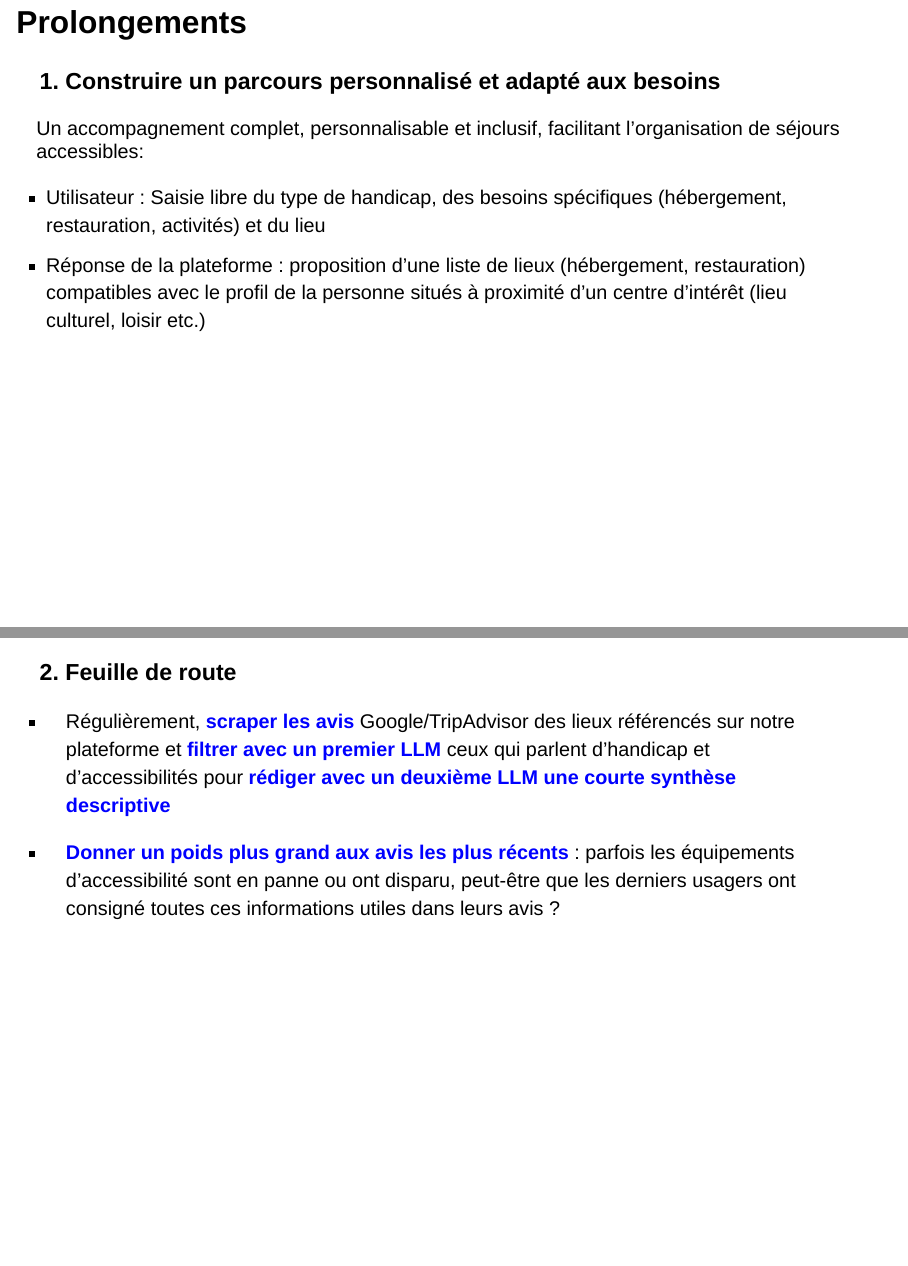
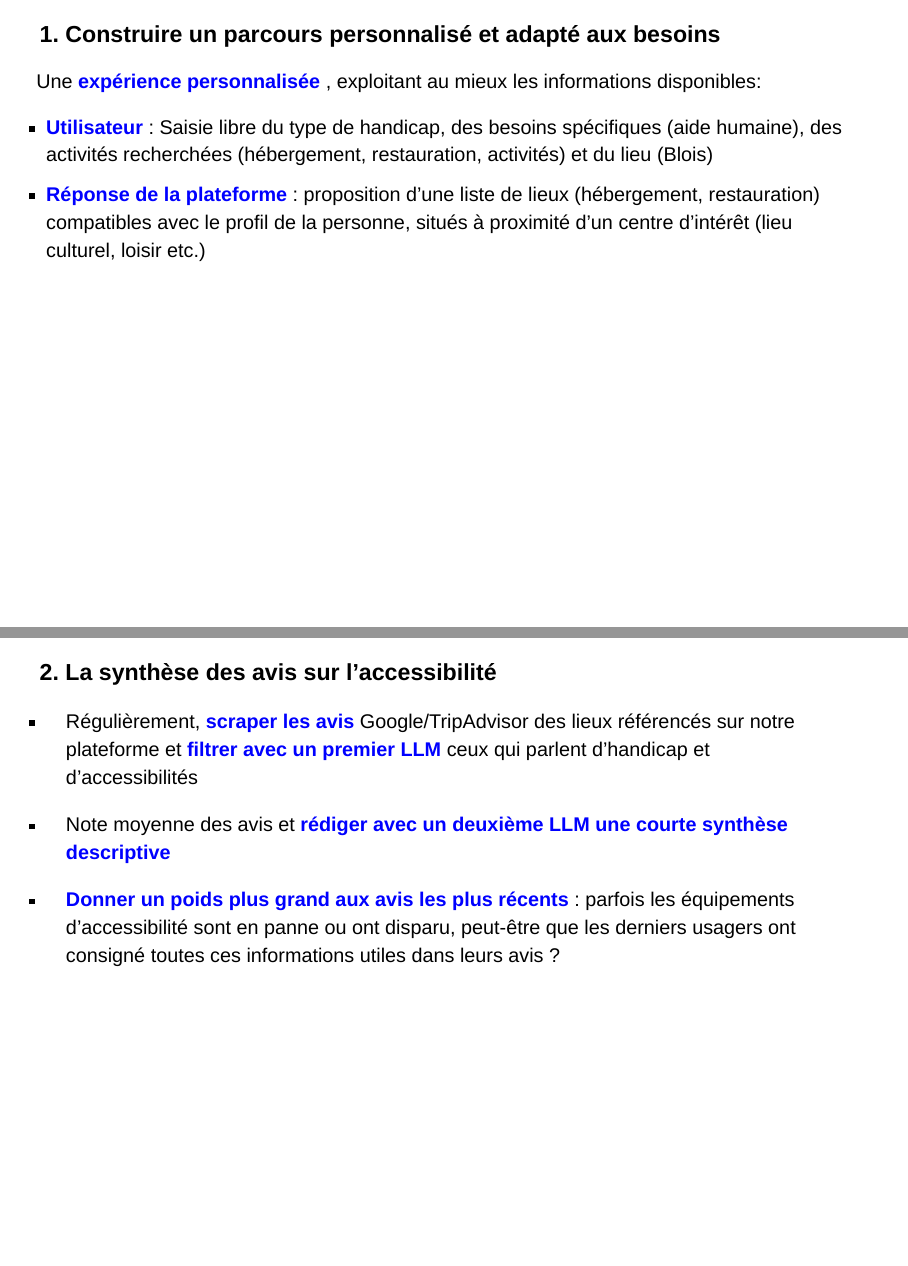
Before and after one commit to melinahillion/Hackathon_Accessibilite, a Quarto document (Presentation_Livrable.qmd): pages 6 and 7 of 7 before the commit and pages 7 and 8 of 8 after it, joined at a grey line. Rendered offline with R 4.5, knitr and Pandoc in place of Quarto, with nearby package versions; drawn as Slidy slides in place of the format the file asks for.

Commit message:
Prolongements

```diff
--- a/Presentation_Livrable.qmd
+++ b/Presentation_Livrable.qmd
@@ -32,17 +32,21 @@ format: revealjs
 
 ## Prolongements
 
+---
+
 ### 1. Construire un parcours personnalisé et adapté aux besoins
 
-Un accompagnement complet, personnalisable et inclusif, facilitant l’organisation de séjours accessibles:
+Une <span style="color: blue;font-weight: bold;"> expérience personnalisée </span>, exploitant au mieux les informations disponibles:
 
-- Utilisateur : Saisie libre du type de handicap, des besoins spécifiques (hébergement, restauration, activités) et du lieu
-- Réponse de la plateforme : proposition d'une liste de lieux (hébergement, restauration) compatibles avec le profil de la personne situés à proximité d'un centre d'intérêt (lieu culturel, loisir etc.)
+- <span style="color: blue;font-weight: bold;"> Utilisateur </span> : Saisie libre du type de handicap, des besoins spécifiques (aide humaine), des activités recherchées (hébergement, restauration, activités) et du lieu (Blois)
+- <span style="color: blue;font-weight: bold;"> Réponse de la plateforme </span> : proposition d'une liste de lieux (hébergement, restauration) compatibles avec le profil de la personne, situés à proximité d'un centre d'intérêt (lieu culturel, loisir etc.)
 
 ---
 
-### 2. Feuille de route
+### 2. La synthèse des avis sur l'accessibilité
 
--   Régulièrement, <span style="color: blue;font-weight: bold;"> scraper les avis </span>Google/TripAdvisor des lieux référencés sur notre plateforme et <span style="color: blue;font-weight: bold;"> filtrer avec un premier LLM </span> ceux qui parlent d'handicap et d'accessibilités pour <span style="color: blue;font-weight: bold;"> rédiger avec un deuxième LLM une courte synthèse descriptive</span>
+-   Régulièrement, <span style="color: blue;font-weight: bold;"> scraper les avis </span>Google/TripAdvisor des lieux référencés sur notre plateforme et <span style="color: blue;font-weight: bold;"> filtrer avec un premier LLM </span> ceux qui parlent d'handicap et d'accessibilités
+
+- Note moyenne des avis et <span style="color: blue;font-weight: bold;"> rédiger avec un deuxième LLM une courte synthèse descriptive</span>
 
 -   <span style="color: blue;font-weight: bold;"> Donner un poids plus grand aux avis les plus récents </span> : parfois les équipements d'accessibilité sont en panne ou ont disparu, peut-être que les derniers usagers  ont consigné toutes ces informations utiles dans leurs avis ?
```
Also changed, not shown: Presentation_Livrable.html.
